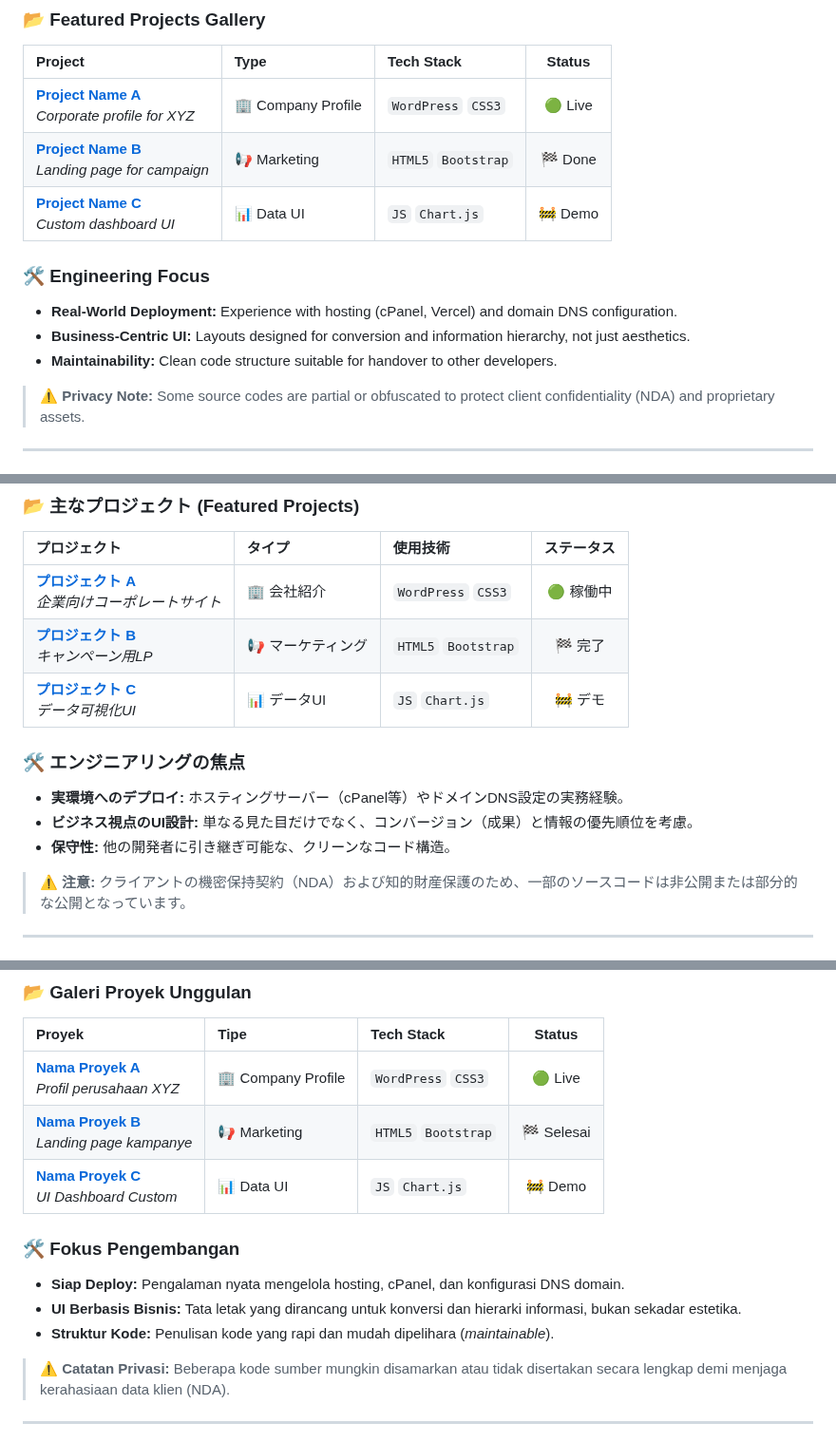
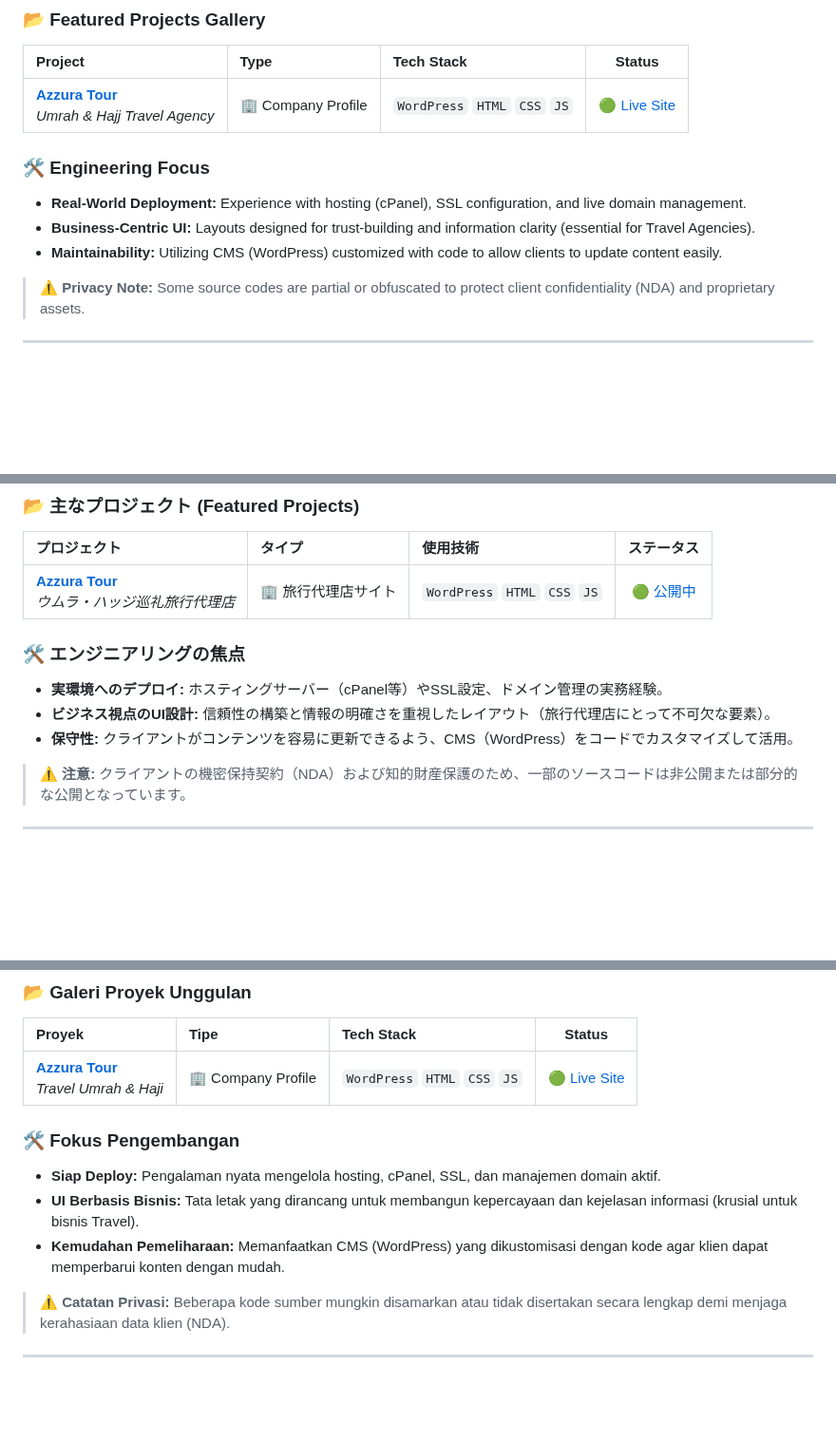
Before and after one commit to MuhamadJuwandi/Creative-works-and-web, a Markdown page: 02_web-projects/README.md, 3 parts joined by grey strips. Shown at 95% size. Drawn GitHub-style; blank space fills up the shorter version.

```diff
--- a/02_web-projects/README.md
+++ b/02_web-projects/README.md
@@ -35,14 +36,12 @@ As a **Data Scientist** with web capabilities, I focus on bridging the gap betwe
 
 | Project | Type | Tech Stack | Status |
 | :--- | :--- | :--- | :---: |
-| **[Project Name A](./client-a-folder/)**<br>_Corporate profile for XYZ_ | 🏢 Company Profile | `WordPress` `CSS3` | 🟢 Live |
-| **[Project Name B](./client-b-folder/)**<br>_Landing page for campaign_ | 📢 Marketing | `HTML5` `Bootstrap` | 🏁 Done |
-| **[Project Name C](./client-c-folder/)**<br>_Custom dashboard UI_ | 📊 Data UI | `JS` `Chart.js` | 🚧 Demo |
+| **[Azzura Tour](./Azzuratour.co.id/)**<br>_Umrah & Hajj Travel Agency_ | 🏢 Company Profile | `WordPress` `HTML` `CSS` `JS` | [🟢 Live Site](https://azzuratour.co.id/) |
 
 ### 🛠 Engineering Focus
-* **Real-World Deployment:** Experience with hosting (cPanel, Vercel) and domain DNS configuration.
-* **Business-Centric UI:** Layouts designed for conversion and information hierarchy, not just aesthetics.
-* **Maintainability:** Clean code structure suitable for handover to other developers.
+* **Real-World Deployment:** Experience with hosting (cPanel), SSL configuration, and live domain management.
+* **Business-Centric UI:** Layouts designed for trust-building and information clarity (essential for Travel Agencies).
+* **Maintainability:** Utilizing CMS (WordPress) customized with code to allow clients to update content easily.
 
 > **⚠️ Privacy Note:** Some source codes are partial or obfuscated to protect client confidentiality (NDA) and proprietary assets.
 
@@ -59,14 +58,12 @@ As a **Data Scientist** with web capabilities, I focus on bridging the gap betwe
 
 | プロジェクト | タイプ | 使用技術 | ステータス |
 | :--- | :--- | :--- | :---: |
-| **[プロジェクト A](./client-a-folder/)**<br>_企業向けコーポレートサイト_ | 🏢 会社紹介 | `WordPress` `CSS3` | 🟢 稼働中 |
-| **[プロジェクト B](./client-b-folder/)**<br>_キャンペーン用LP_ | 📢 マーケティング | `HTML5` `Bootstrap` | 🏁 完了 |
-| **[プロジェクト C](./client-c-folder/)**<br>_データ可視化UI_ | 📊 データUI | `JS` `Chart.js` | 🚧 デモ |
+| **[Azzura Tour](./Azzuratour.co.id/)**<br>_ウムラ・ハッジ巡礼旅行代理店_ | 🏢 旅行代理店サイト | `WordPress` `HTML` `CSS` `JS` | [🟢 公開中](https://azzuratour.co.id/) |
 
 ### 🛠 エンジニアリングの焦点
-* **実環境へのデプロイ:** ホスティングサーバー（cPanel等）やドメインDNS設定の実務経験。
-* **ビジネス視点のUI設計:** 単なる見た目だけでなく、コンバージョン（成果）と情報の優先順位を考慮。
-* **保守性:** 他の開発者に引き継ぎ可能な、クリーンなコード構造。
+* **実環境へのデプロイ:** ホスティングサーバー（cPanel等）やSSL設定、ドメイン管理の実務経験。
+* **ビジネス視点のUI設計:** 信頼性の構築と情報の明確さを重視したレイアウト（旅行代理店にとって不可欠な要素）。
+* **保守性:** クライアントがコンテンツを容易に更新できるよう、CMS（WordPress）をコードでカスタマイズして活用。
 
 > **⚠️ 注意:** クライアントの機密保持契約（NDA）および知的財産保護のため、一部のソースコードは非公開または部分的な公開となっています。
 
@@ -83,14 +80,12 @@ Sebagai seorang **Data Scientist**, kemampuan web ini mendukung saya dalam mende
 
 | Proyek | Tipe | Tech Stack | Status |
 | :--- | :--- | :--- | :---: |
-| **[Nama Proyek A](./client-a-folder/)**<br>_Profil perusahaan XYZ_ | 🏢 Company Profile | `WordPress` `CSS3` | 🟢 Live |
-| **[Nama Proyek B](./client-b-folder/)**<br>_Landing page kampanye_ | 📢 Marketing | `HTML5` `Bootstrap` | 🏁 Selesai |
-| **[Nama Proyek C](./client-c-folder/)**<br>_UI Dashboard Custom_ | 📊 Data UI | `JS` `Chart.js` | 🚧 Demo |
+| **[Azzura Tour](./Azzuratour.co.id/)**<br>_Travel Umrah & Haji_ | 🏢 Company Profile | `WordPress` `HTML` `CSS` `JS` | [🟢 Live Site](https://azzuratour.co.id/) |
 
 ### 🛠 Fokus Pengembangan
-* **Siap Deploy:** Pengalaman nyata mengelola hosting, cPanel, dan konfigurasi DNS domain.
-* **UI Berbasis Bisnis:** Tata letak yang dirancang untuk konversi dan hierarki informasi, bukan sekadar estetika.
-* **Struktur Kode:** Penulisan kode yang rapi dan mudah dipelihara (*maintainable*).
+* **Siap Deploy:** Pengalaman nyata mengelola hosting, cPanel, SSL, dan manajemen domain aktif.
+* **UI Berbasis Bisnis:** Tata letak yang dirancang untuk membangun kepercayaan dan kejelasan informasi (krusial untuk bisnis Travel).
+* **Kemudahan Pemeliharaan:** Memanfaatkan CMS (WordPress) yang dikustomisasi dengan kode agar klien dapat memperbarui konten dengan mudah.
 
 > **⚠️ Catatan Privasi:** Beberapa kode sumber mungkin disamarkan atau tidak disertakan secara lengkap demi menjaga kerahasiaan data klien (NDA).
 
```
Also changed, not shown: other parts of 02_web-projects/README.md (+5 -4 lines).
